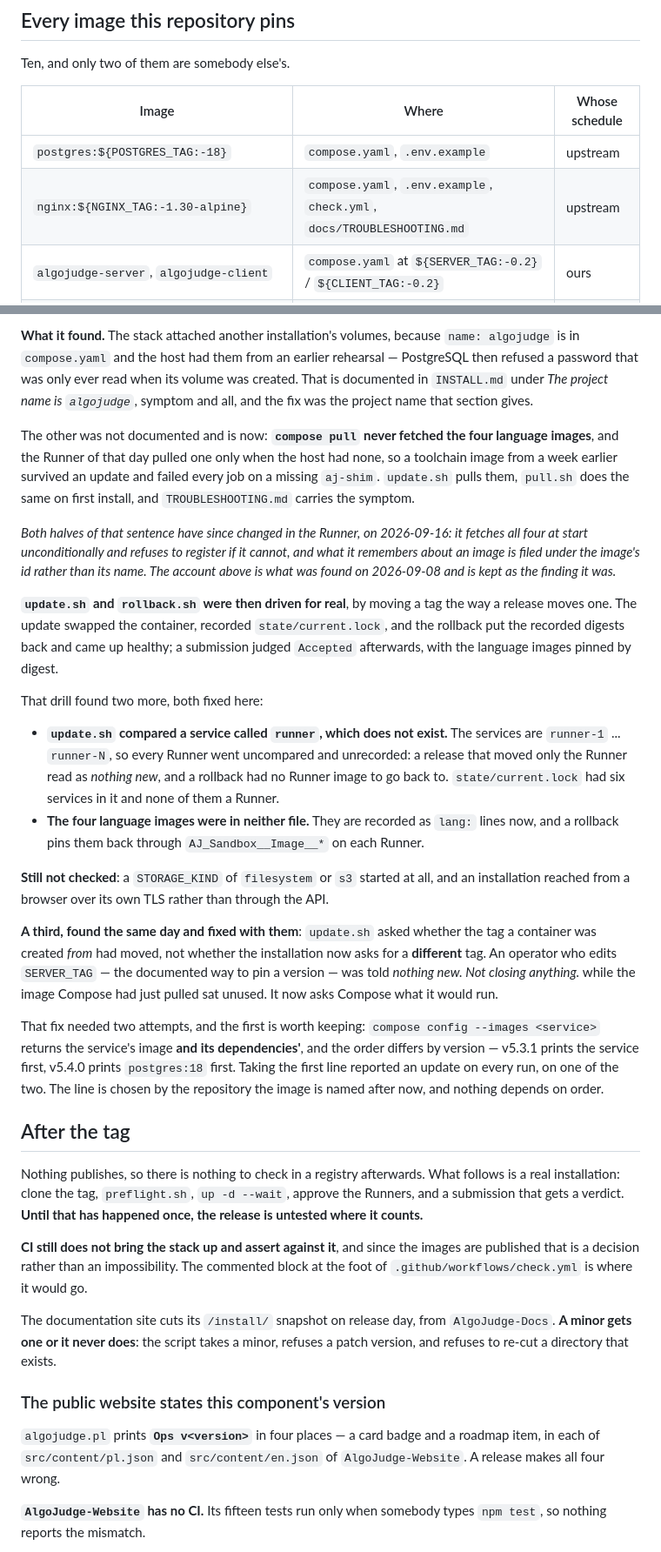
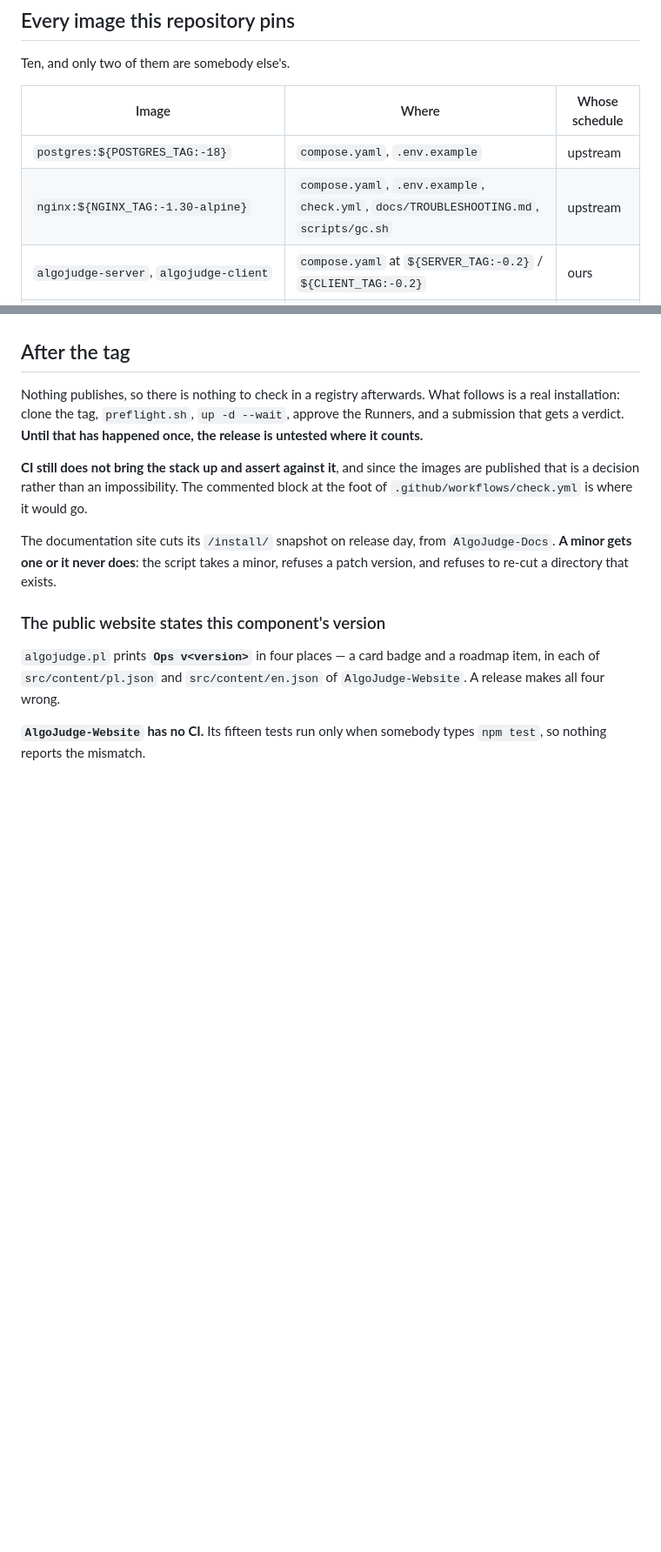
Before and after one commit to AlgoJudge/AlgoJudge-Ops, a Markdown page: docs/RELEASE.md, 2 parts joined by grey strips. Shown at 87% size. Drawn GitHub-style; blank space fills up the shorter version.

```diff
--- a/docs/RELEASE.md
+++ b/docs/RELEASE.md
@@ -220,7 +254,7 @@ Ten, and only two of them are somebody else's.
 | Image | Where | Whose schedule |
 |---|---|---|
 | `postgres:${POSTGRES_TAG:-18}` | `compose.yaml`, `.env.example` | upstream |
-| `nginx:${NGINX_TAG:-1.30-alpine}` | `compose.yaml`, `.env.example`, `check.yml`, `docs/TROUBLESHOOTING.md` | upstream |
+| `nginx:${NGINX_TAG:-1.30-alpine}` | `compose.yaml`, `.env.example`, `check.yml`, `docs/TROUBLESHOOTING.md`, `scripts/gc.sh` | upstream |
 | `algojudge-server`, `algojudge-client` | `compose.yaml` at `${SERVER_TAG:-0.2}` / `${CLIENT_TAG:-0.2}` | ours |
 | `algojudge-runner` and `lang-gcc`, `lang-clang`, `lang-python`, `lang-pypy` | `compose.yaml` at `${RUNNER_TAG:-0.2}` | ours |
 | `algojudge-external-runner` | `compose.yaml` at `${EXTERNAL_RUNNER_TAG:-0.2}` | ours |
@@ -315,56 +285,3 @@ fresh and given its own project name.
-**What it found.** The stack attached another installation's volumes, because
-`name: algojudge` is in `compose.yaml` and the host had them from an earlier
-rehearsal — PostgreSQL then refused a password that was only ever read when its
-volume was created. That is documented in `INSTALL.md` under *The project name is
-`algojudge`*, symptom and all, and the fix was the project name that section
-gives.
-
-The other was not documented and is now: **`compose pull` never fetched the four
-language images**, and the Runner of that day pulled one only when the host had
-none, so a toolchain image from a week earlier survived an update and failed
-every job on a missing `aj-shim`. `update.sh` pulls them, `pull.sh` does the
-same on first install, and `TROUBLESHOOTING.md` carries the symptom.
-
-*Both halves of that sentence have since changed in the Runner, on 2026-09-16:
-it fetches all four at start unconditionally and refuses to register if it
-cannot, and what it remembers about an image is filed under the image's id
-rather than its name. The account above is what was found on 2026-09-08 and is
-kept as the finding it was.*
-
-**`update.sh` and `rollback.sh` were then driven for real**, by moving a tag the
-way a release moves one. The update swapped the container, recorded
-`state/current.lock`, and the rollback put the recorded digests back and came up
-healthy; a submission judged `Accepted` afterwards, with the language images
-pinned by digest.
-
-That drill found two more, both fixed here:
-
-- **`update.sh` compared a service called `runner`, which does not exist.** The
-  services are `runner-1` ... `runner-N`, so every Runner went uncompared and
-  unrecorded: a release that moved only the Runner read as *nothing new*, and a
-  rollback had no Runner image to go back to. `state/current.lock` had six
-  services in it and none of them a Runner.
-- **The four language images were in neither file.** They are recorded as
-  `lang:` lines now, and a rollback pins them back through
-  `AJ_Sandbox__Image__*` on each Runner.
-
-**Still not checked**: a `STORAGE_KIND` of `filesystem` or `s3` started at all,
-and an installation reached from a browser over its own TLS rather than through
-the API.
-
-**A third, found the same day and fixed with them**: `update.sh` asked whether
-the tag a container was created *from* had moved, not whether the installation
-now asks for a **different** tag. An operator who edits `SERVER_TAG` — the
-documented way to pin a version — was told *nothing new. Not closing anything.*
-while the image Compose had just pulled sat unused. It now asks Compose what it
-would run.
-
-That fix needed two attempts, and the first is worth keeping: `compose config
---images <service>` returns the service's image **and its dependencies'**, and
-the order differs by version — v5.3.1 prints the service first, v5.4.0 prints
-`postgres:18` first. Taking the first line reported an update on every run, on
-one of the two. The line is chosen by the repository the image is named after
-now, and nothing depends on order.
 
 ## After the tag
 
@@ -381,6 +298,7 @@ go.
 The documentation site cuts its `/install/` snapshot on release day, from
 `AlgoJudge-Docs`. **A minor gets one or it never does**: the script takes a
 minor, refuses a patch version, and refuses to re-cut a directory that exists.
+
 ### The public website states this component's version
 
 `algojudge.pl` prints **`Ops v<version>`** in four places — a card badge and a
```
Also changed, not shown: other parts of docs/RELEASE.md (+69 -99 lines).
